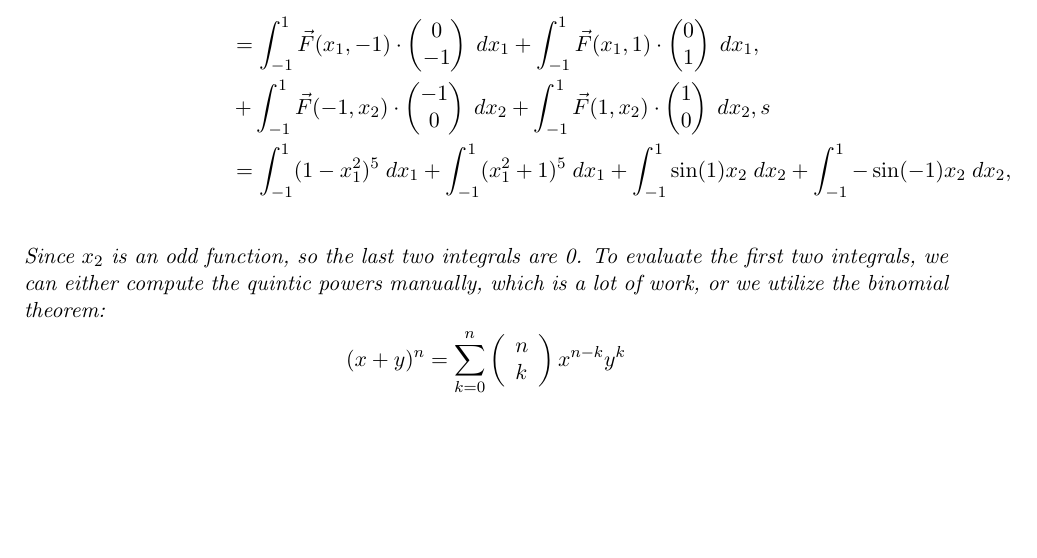
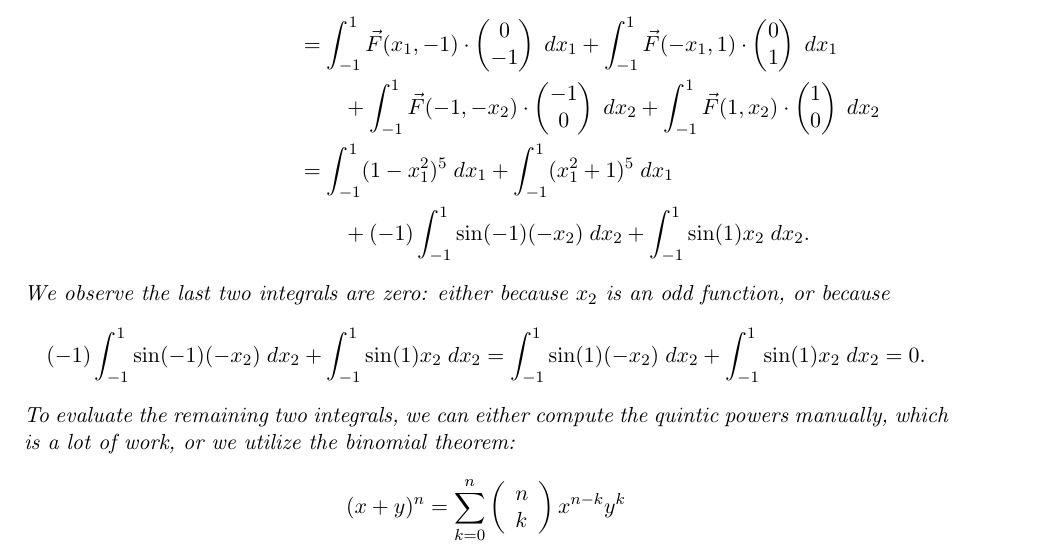
Before and after one commit to martinlicht/Ana3_EPFL2024, a LaTeX problem sheet (exercise05.tex): part of page 8 of 8 before the commit and part of page 8 of 9 after it, cut so that both start at the same text, the shorter picture padded with empty space. Compiled offline with pdfLaTeX.

Commit message:
exercise 5 solution

```diff
--- a/exercise05.tex
+++ b/exercise05.tex
@@ -410,13 +410,39 @@
         &
         \int_{\partial \Omega}\vec{F}\cdot\vec{n} \;d\ell,
         \\&=
-        \int_{-1}^1 \vec{F}(x_1,-1)\cdot\begin{pmatrix}0\\-1\end{pmatrix} \;dx_1 + \int_{-1}^1 \vec{F}(x_1,1)\cdot\begin{pmatrix}0\\1\end{pmatrix} \;dx_1,
-        \\
-        & + \int_{-1}^1 \vec{F}(-1,x_2)\cdot\begin{pmatrix}-1\\0\end{pmatrix} \;dx_2 + \int_{-1}^1 \vec{F}(1,x_2)\cdot\begin{pmatrix}1\\0\end{pmatrix} \;dx_2,s
+        \int_{-1}^1 \vec{F}( x_1,  -1)\cdot\begin{pmatrix}0\\-1\end{pmatrix} \;dx_1
+        +
+        \int_{-1}^1 \vec{F}(-x_1,   1)\cdot\begin{pmatrix}0\\1\end{pmatrix} \;dx_1
+        \\&\qquad
+        +
+        \int_{-1}^1 \vec{F}(  -1,-x_2)\cdot\begin{pmatrix}-1\\0\end{pmatrix} \;dx_2
+        +
+        \int_{-1}^1 \vec{F}(   1, x_2)\cdot\begin{pmatrix}1\\0\end{pmatrix} \;dx_2
         \\&=
-        \int_{-1}^1 (1-x_1^ 2)^ 5 \;dx_1 + \int_{-1}^1 (x_1^2 + 1)^ 5 \;dx_1 + \int_{-1}^1 \sin(1)x_2\;dx_2 +  \int_{-1}^1 -\sin(-1)x_2\;dx_2,\\
+        \int_{-1}^1 (1-x_1^ 2)^ 5 \;dx_1
+        +
+        \int_{-1}^1 (x_1^2 + 1)^ 5 \;dx_1
+        \\&\qquad
+        +
+        (-1)\int_{-1}^1 \sin(-1)(-x_2)\;dx_2
+        +
+        \int_{-1}^1 \sin(1)x_2\;dx_2
+        .
     \end{align*}
-    Since $x_2$ is an odd function, so the last two integrals are 0. To evaluate the first two integrals,
+    We observe the last two integrals are zero: either because $x_2$ is an odd function, or because
+    \begin{align*}
+        (-1)\int_{-1}^1 \sin(-1)(-x_2)\;dx_2
+        +
+        \int_{-1}^1 \sin(1)x_2\;dx_2
+        =
+        \int_{-1}^1 \sin(1) (-x_2)\;dx_2
+        +
+        \int_{-1}^1 \sin(1)  x_2  \;dx_2
+        =
+        0
+        .
+    \end{align*}
+    To evaluate the remaining two integrals,
     we can either compute the quintic powers manually, which is a lot of work, or we utilize the binomial theorem:
     \begin{gather*}
         (x+y)^n=\sum_{k=0}^n\left(\begin{array}{l}
```
